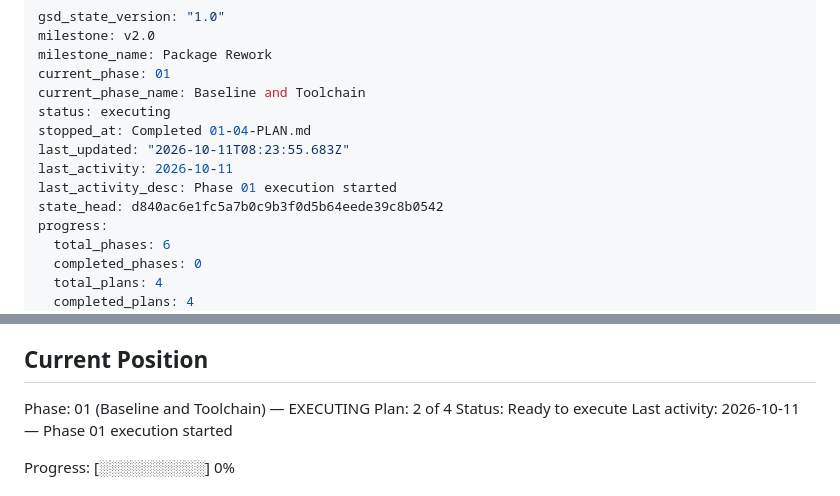
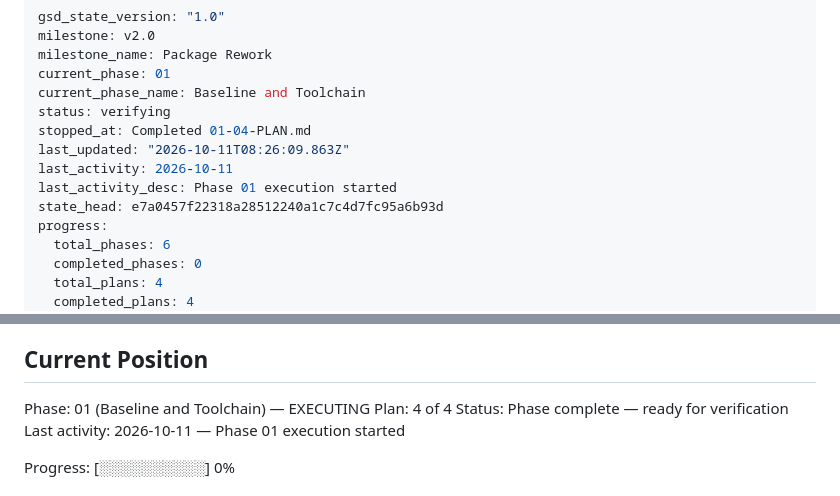
Before and after one commit to woodkill/woody_lints, a Markdown page: .planning/STATE.md, 2 parts joined by grey strips. GitHub-like rendering.

Commit message:
docs(01): STATE 의 계획 위치를 4/4 · 검증 대기로 바로잡음
phase 시작 기록이 위치를 1/4 로 되돌린 뒤 01-04 완료가 한 칸만 올려
본문이 2/4 · Ready to execute 로 남아 있었다. 계획 네 개 모두 SUMMARY 가
있으므로 4/4 · Phase complete — ready for verification 으로 고친다.
frontmatter 의 completed_plans 4 / total_plans 4 와 ROADMAP 의 4/4 는
이미 맞았다.

Co-Authored-By: Claude Opus 5.5 <noreply@anthropic.com>
Claude-Session: https://claude.ai/code/session_01GAsMSFWypC2Hen5DLx6Din

```diff
--- a/.planning/STATE.md
+++ b/.planning/STATE.md
@@ -4,12 +4,12 @@ milestone: v2.0
 milestone_name: Package Rework
 current_phase: 01
 current_phase_name: Baseline and Toolchain
-status: executing
+status: verifying
 stopped_at: Completed 01-04-PLAN.md
-last_updated: "2026-10-11T08:23:55.683Z"
+last_updated: "2026-10-11T08:26:09.863Z"
 last_activity: 2026-10-11
 last_activity_desc: Phase 01 execution started
-state_head: d840ac6e1fc5a7b0c9b3f0d5b64eede39c8b0542
+state_head: e7a0457f22318a28512240a1c7c4d7fc95a6b93d
 progress:
   total_phases: 6
   completed_phases: 0
@@ -30,8 +30,8 @@ See: .planning/PROJECT.md (updated 2026-10-11)
 ## Current Position
 
 Phase: 01 (Baseline and Toolchain) — EXECUTING
-Plan: 2 of 4
-Status: Ready to execute
+Plan: 4 of 4
+Status: Phase complete — ready for verification
 Last activity: 2026-10-11 — Phase 01 execution started
 
 Progress: [░░░░░░░░░░] 0%
```
